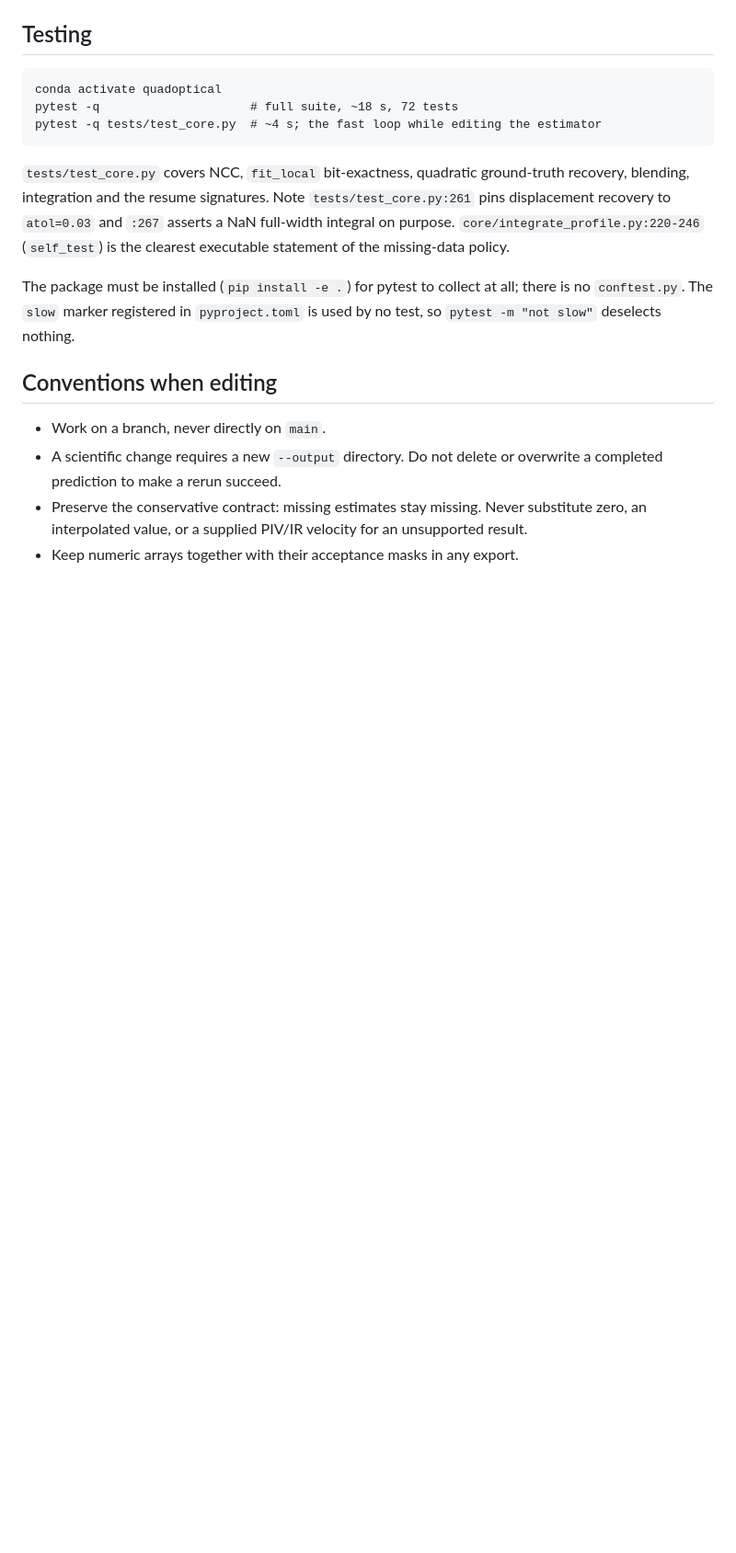
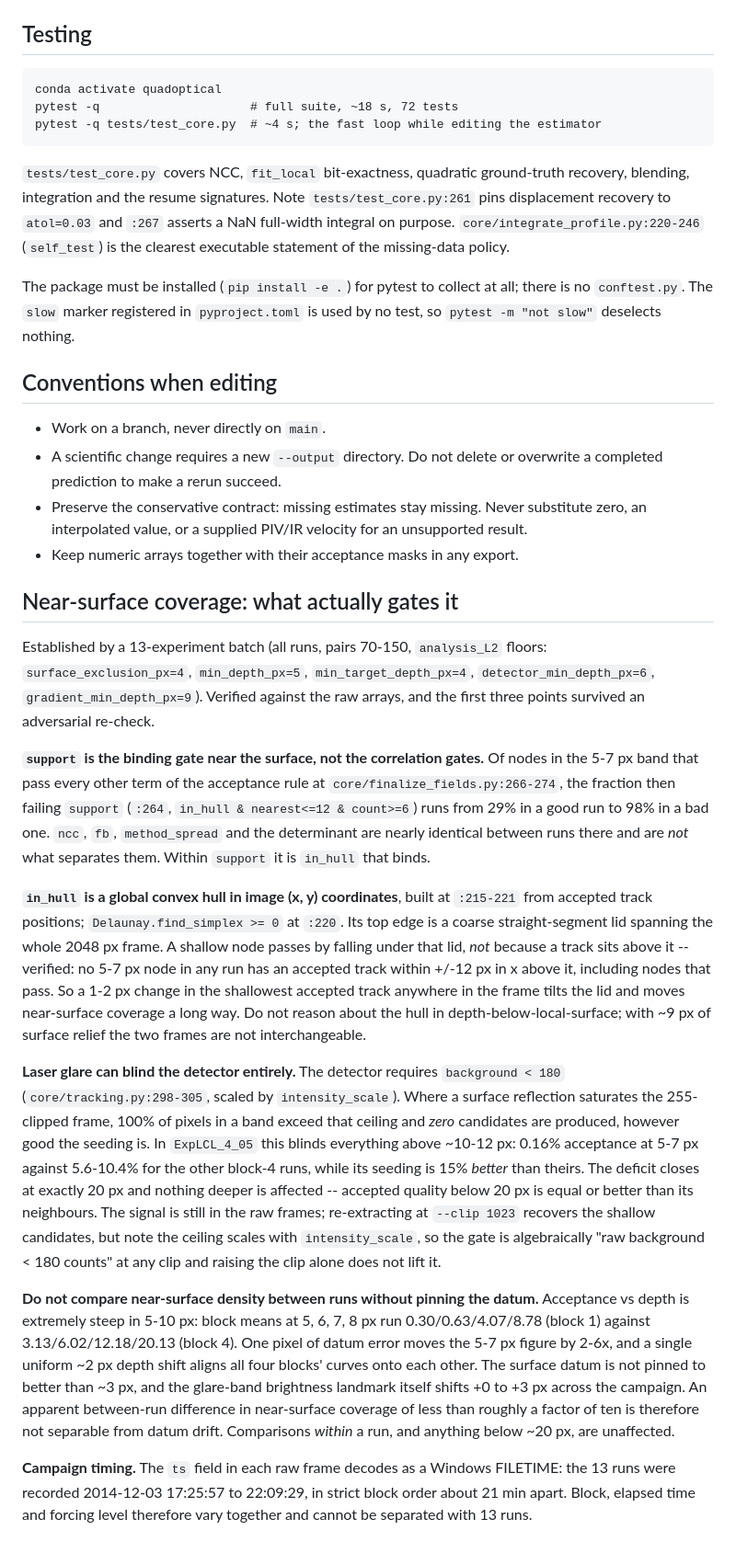
Before and after one commit to Surf-Lab-URI/QuadraticOptical, a Markdown page: CLAUDE.md, the part around the change. Shown at 92% size. GitHub-like rendering; blank space fills up the shorter version.

Commit message:
Document what actually gates near-surface coverage
Established by the 13-experiment batch at pairs 70-150. The binding gate near
the surface is support/in_hull, not the correlation terms; the hull is a global
convex lid in image coordinates, so it moves with the shallowest track anywhere
in the frame. Records the glare/detector-ceiling failure mode found in 4_05 and
the datum sensitivity that makes between-run near-surface comparison unsafe.

Co-Authored-By: Claude Opus 5 <noreply@anthropic.com>

```diff
--- a/CLAUDE.md
+++ b/CLAUDE.md
@@ -463,3 +463,57 @@ no `conftest.py`. The `slow` marker registered in `pyproject.toml` is used by no
 - Preserve the conservative contract: missing estimates stay missing. Never substitute
   zero, an interpolated value, or a supplied PIV/IR velocity for an unsupported result.
 - Keep numeric arrays together with their acceptance masks in any export.
+
+## Near-surface coverage: what actually gates it
+
+Established by a 13-experiment batch (all runs, pairs 70-150, `analysis_L2` floors:
+`surface_exclusion_px=4`, `min_depth_px=5`, `min_target_depth_px=4`,
+`detector_min_depth_px=6`, `gradient_min_depth_px=9`). Verified against the raw
+arrays, and the first three points survived an adversarial re-check.
+
+**`support` is the binding gate near the surface, not the correlation gates.**
+Of nodes in the 5-7 px band that pass every other term of the acceptance rule at
+`core/finalize_fields.py:266-274`, the fraction then failing `support`
+(`:264`, `in_hull & nearest<=12 & count>=6`) runs from 29% in a good run to 98%
+in a bad one. `ncc`, `fb`, `method_spread` and the determinant are nearly
+identical between runs there and are *not* what separates them. Within
+`support` it is `in_hull` that binds.
+
+**`in_hull` is a global convex hull in image (x, y) coordinates**, built at
+`:215-221` from accepted track positions; `Delaunay.find_simplex >= 0` at `:220`.
+Its top edge is a coarse straight-segment lid spanning the whole 2048 px frame.
+A shallow node passes by falling under that lid, *not* because a track sits above
+it -- verified: no 5-7 px node in any run has an accepted track within +/-12 px in
+x above it, including nodes that pass. So a 1-2 px change in the shallowest
+accepted track anywhere in the frame tilts the lid and moves near-surface
+coverage a long way. Do not reason about the hull in depth-below-local-surface;
+with ~9 px of surface relief the two frames are not interchangeable.
+
+**Laser glare can blind the detector entirely.** The detector requires
+`background < 180` (`core/tracking.py:298-305`, scaled by `intensity_scale`).
+Where a surface reflection saturates the 255-clipped frame, 100% of pixels in a
+band exceed that ceiling and *zero* candidates are produced, however good the
+seeding is. In `ExpLCL_4_05` this blinds everything above ~10-12 px: 0.16%
+acceptance at 5-7 px against 5.6-10.4% for the other block-4 runs, while its
+seeding is 15% *better* than theirs. The deficit closes at exactly 20 px and
+nothing deeper is affected -- accepted quality below 20 px is equal or better
+than its neighbours. The signal is still in the raw frames; re-extracting at
+`--clip 1023` recovers the shallow candidates, but note the ceiling scales with
+`intensity_scale`, so the gate is algebraically "raw background < 180 counts" at
+any clip and raising the clip alone does not lift it.
+
+**Do not compare near-surface density between runs without pinning the datum.**
+Acceptance vs depth is extremely steep in 5-10 px: block means at 5, 6, 7, 8 px
+run 0.30/0.63/4.07/8.78 (block 1) against 3.13/6.02/12.18/20.13 (block 4). One
+pixel of datum error moves the 5-7 px figure by 2-6x, and a single uniform ~2 px
+depth shift aligns all four blocks' curves onto each other. The surface datum is
+not pinned to better than ~3 px, and the glare-band brightness landmark itself
+shifts +0 to +3 px across the campaign. An apparent between-run difference in
+near-surface coverage of less than roughly a factor of ten is therefore not
+separable from datum drift. Comparisons *within* a run, and anything below
+~20 px, are unaffected.
+
+**Campaign timing.** The `ts` field in each raw frame decodes as a Windows
+FILETIME: the 13 runs were recorded 2014-12-03 17:25:57 to 22:09:29, in strict
+block order about 21 min apart. Block, elapsed time and forcing level therefore
+vary together and cannot be separated with 13 runs.
```
